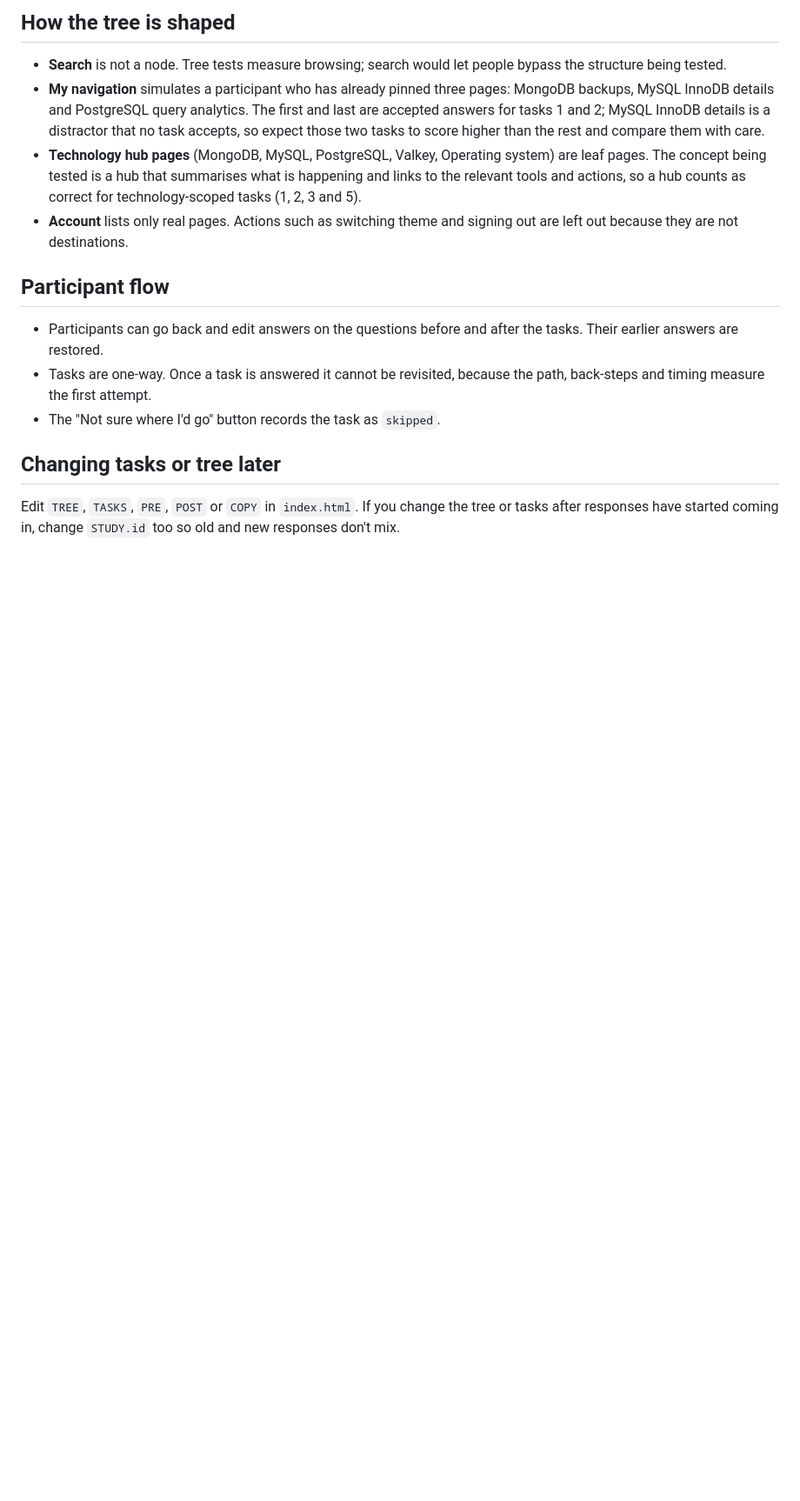
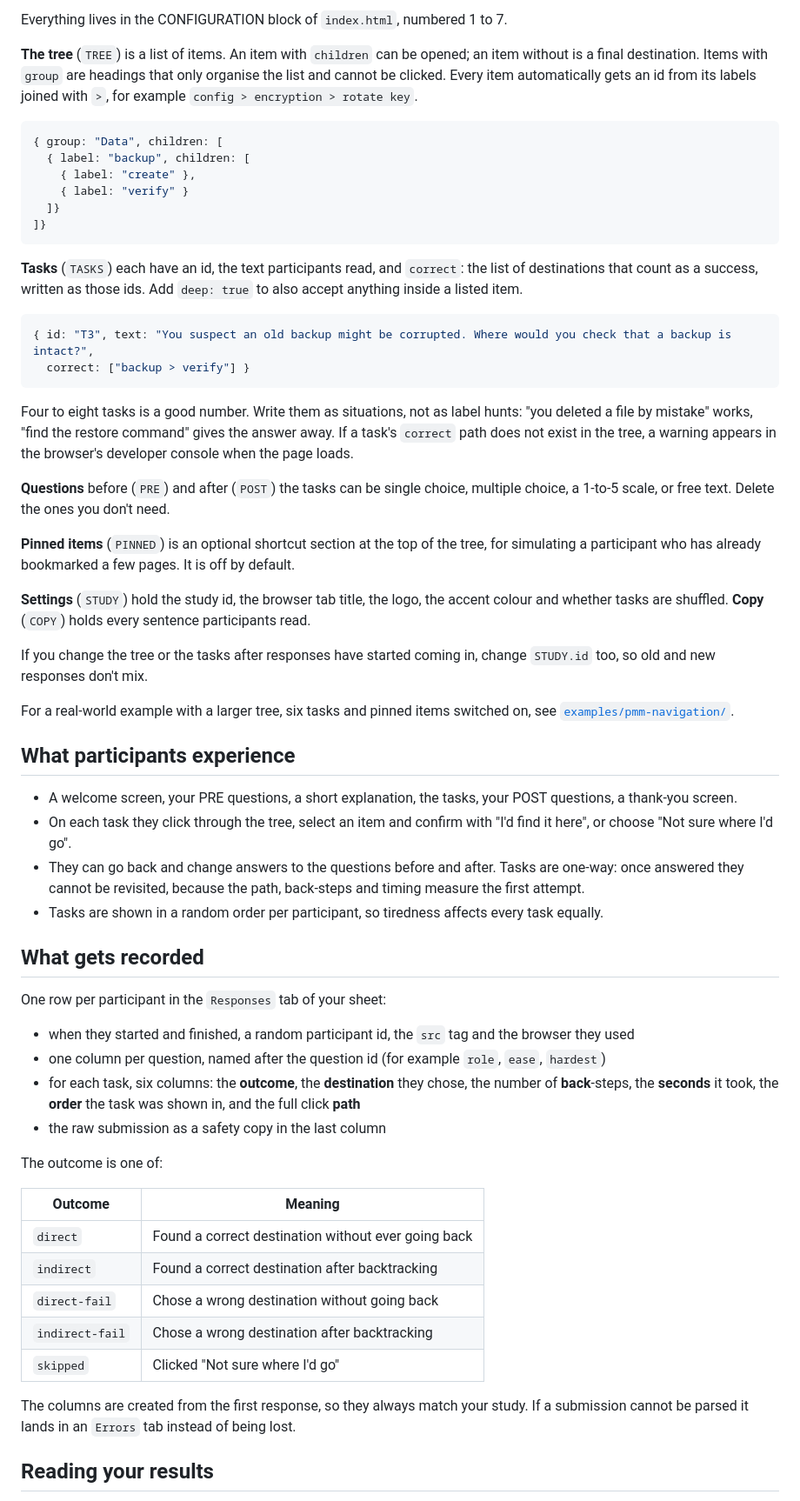
Before and after one commit to pmcf-percona/tree-test, a Markdown page: README.md, the part around one of its changes. Shown at 87% size. Rendered like a GitHub page; blank space fills up the shorter version.

````diff
--- a/README.md
+++ b/README.md
@@ -44,14 +69,63 @@ When you're done, share the sheet (or paste the CSV) into this chat and I'll com
 
-## How the tree is shaped
-- **Search** is not a node. Tree tests measure browsing; search would let people bypass the structure being tested.
-- **My navigation** simulates a participant who has already pinned three pages: MongoDB backups, MySQL InnoDB details and PostgreSQL query analytics. The first and last are accepted answers for tasks 1 and 2; MySQL InnoDB details is a distractor that no task accepts, so expect those two tasks to score higher than the rest and compare them with care.
-- **Technology hub pages** (MongoDB, MySQL, PostgreSQL, Valkey, Operating system) are leaf pages. The concept being tested is a hub that summarises what is happening and links to the relevant tools and actions, so a hub counts as correct for technology-scoped tasks (1, 2, 3 and 5).
-- **Account** lists only real pages. Actions such as switching theme and signing out are left out because they are not destinations.
+Everything lives in the CONFIGURATION block of `index.html`, numbered 1 to 7.
 
-## Participant flow
-- Participants can go back and edit answers on the questions before and after the tasks. Their earlier answers are restored.
-- Tasks are one-way. Once a task is answered it cannot be revisited, because the path, back-steps and timing measure the first attempt.
-- The "Not sure where I'd go" button records the task as `skipped`.
+**The tree** (`TREE`) is a list of items. An item with `children` can be opened; an item without is a final destination. Items with `group` are headings that only organise the list and cannot be clicked. Every item automatically gets an id from its labels joined with `>`, for example `config > encryption > rotate key`.
 
-## Changing tasks or tree later
-Edit `TREE`, `TASKS`, `PRE`, `POST` or `COPY` in `index.html`. If you change the tree or tasks after responses have started coming in, change `STUDY.id` too so old and new responses don't mix.
+```js
+{ group: "Data", children: [
+  { label: "backup", children: [
+    { label: "create" },
+    { label: "verify" }
+  ]}
+]}
+```
+
+**Tasks** (`TASKS`) each have an id, the text participants read, and `correct`: the list of destinations that count as a success, written as those ids. Add `deep: true` to also accept anything inside a listed item.
+
+```js
+{ id: "T3", text: "You suspect an old backup might be corrupted. Where would you check that a backup is intact?",
+  correct: ["backup > verify"] }
+```
+
+Four to eight tasks is a good number. Write them as situations, not as label hunts: "you deleted a file by mistake" works, "find the restore command" gives the answer away. If a task's `correct` path does not exist in the tree, a warning appears in the browser's developer console when the page loads.
+
+**Questions** before (`PRE`) and after (`POST`) the tasks can be single choice, multiple choice, a 1-to-5 scale, or free text. Delete the ones you don't need.
+
+**Pinned items** (`PINNED`) is an optional shortcut section at the top of the tree, for simulating a participant who has already bookmarked a few pages. It is off by default.
+
+**Settings** (`STUDY`) hold the study id, the browser tab title, the logo, the accent colour and whether tasks are shuffled. **Copy** (`COPY`) holds every sentence participants read.
+
+If you change the tree or the tasks after responses have started coming in, change `STUDY.id` too, so old and new responses don't mix.
+
+For a real-world example with a larger tree, six tasks and pinned items switched on, see [`examples/pmm-navigation/`](examples/pmm-navigation/).
+
+## What participants experience
+
+- A welcome screen, your PRE questions, a short explanation, the tasks, your POST questions, a thank-you screen.
+- On each task they click through the tree, select an item and confirm with "I'd find it here", or choose "Not sure where I'd go".
+- They can go back and change answers to the questions before and after. Tasks are one-way: once answered they cannot be revisited, because the path, back-steps and timing measure the first attempt.
+- Tasks are shown in a random order per participant, so tiredness affects every task equally.
+
+## What gets recorded
+
+One row per participant in the `Responses` tab of your sheet:
+
+- when they started and finished, a random participant id, the `src` tag and the browser they used
+- one column per question, named after the question id (for example `role`, `ease`, `hardest`)
+- for each task, six columns: the **outcome**, the **destination** they chose, the number of **back**-steps, the **seconds** it took, the **order** the task was shown in, and the full click **path**
+- the raw submission as a safety copy in the last column
+
+The outcome is one of:
+
+| Outcome | Meaning |
+|---|---|
+| `direct` | Found a correct destination without ever going back |
+| `indirect` | Found a correct destination after backtracking |
+| `direct-fail` | Chose a wrong destination without going back |
+| `indirect-fail` | Chose a wrong destination after backtracking |
+| `skipped` | Clicked "Not sure where I'd go" |
+
+The columns are created from the first response, so they always match your study. If a submission cannot be parsed it lands in an `Errors` tab instead of being lost.
+
+## Reading your results
+
````
Also changed, not shown: other parts of README.md (+59 -21 lines).
